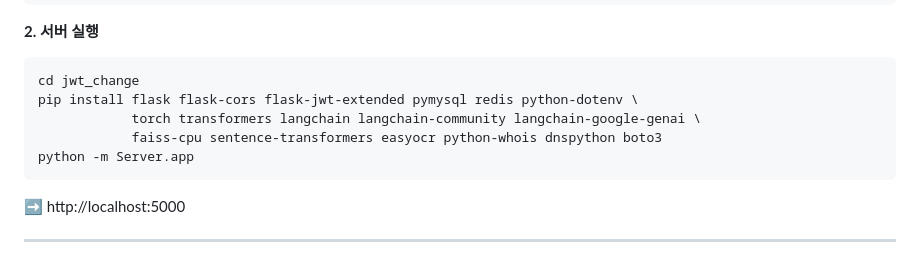
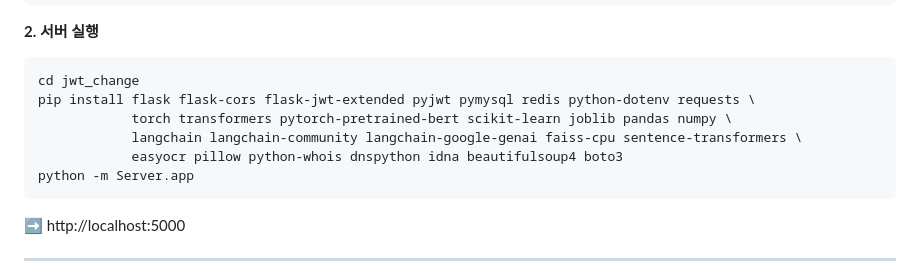
Before and after one commit to dlwl224/final_sqanar, a Markdown page: README.md, the part around the change. Rendered like a GitHub page.

Commit message:
Complete dependency list in README
Co-Authored-By: Claude Opus 5.5 <noreply@anthropic.com>
Claude-Session: https://claude.ai/code/session_014KmDPFD45HTE7fZHQ65mRx

````diff
--- a/README.md
+++ b/README.md
@@ -210,9 +210,10 @@ REDIS_URL=redis://localhost:6379/0
 **2. 서버 실행**
 ```bash
 cd jwt_change
-pip install flask flask-cors flask-jwt-extended pymysql redis python-dotenv \
-            torch transformers langchain langchain-community langchain-google-genai \
-            faiss-cpu sentence-transformers easyocr python-whois dnspython boto3
+pip install flask flask-cors flask-jwt-extended pyjwt pymysql redis python-dotenv requests \
+            torch transformers pytorch-pretrained-bert scikit-learn joblib pandas numpy \
+            langchain langchain-community langchain-google-genai faiss-cpu sentence-transformers \
+            easyocr pillow python-whois dnspython idna beautifulsoup4 boto3
 python -m Server.app
 ```
 ➡️ http://localhost:5000
````
